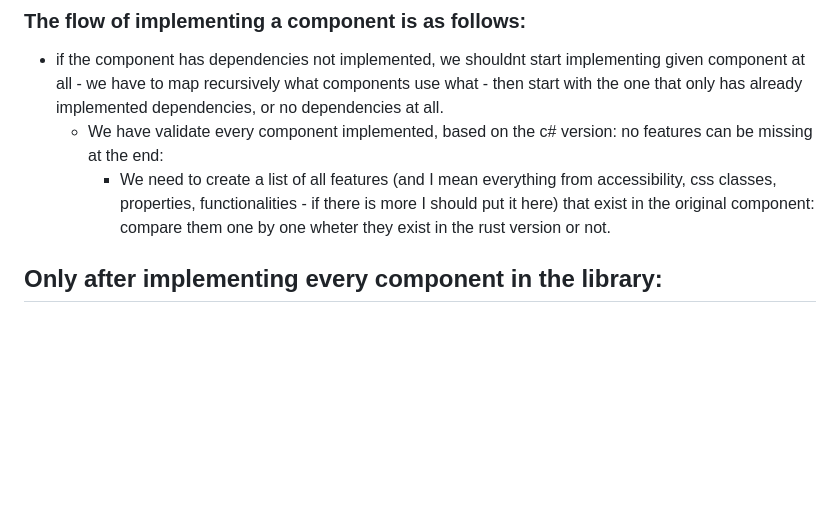
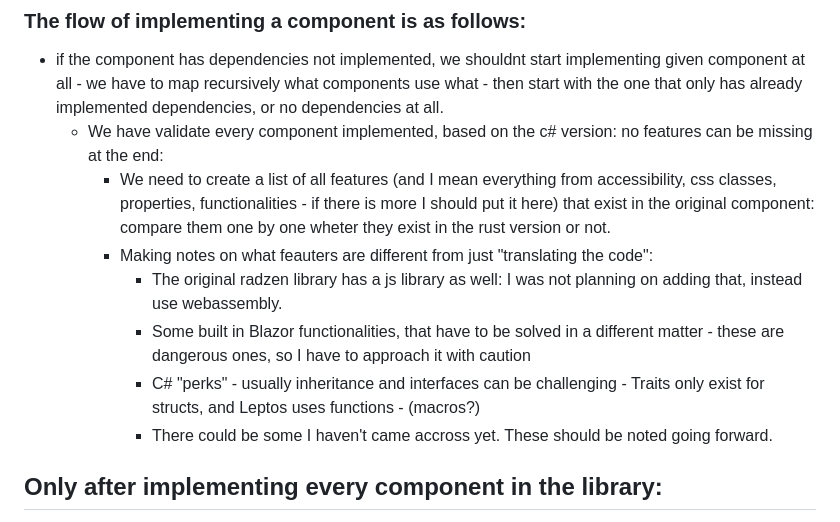
Before and after one commit to botondocska/radzen.leptos, a Markdown page: README.md, the part around the change. GitHub-like rendering; blank space fills up the shorter version.

Commit message:
readme modified,  iter 42

```diff
--- a/README.md
+++ b/README.md
@@ -13,6 +13,12 @@ And Leptos is here: https://github.com/leptos-rs/leptos
 - if the component has dependencies not implemented, we shouldnt start implementing given component at all - we have to map recursively what components use what - then start with the one that only has already implemented dependencies, or no dependencies at all.
     - We have validate every component implemented, based on the c# version: no features can be missing at the end:
         - We need to create a list of all features (and I mean everything from accessibility, css classes, properties, functionalities - if there is more I should put it here) that exist in the original component: compare them one by one wheter they exist in the rust version or not.
+        - Making notes on what feauters are different from just "translating the code":
+            - The original radzen library has a js library as well: I was not planning on adding that, instead use webassembly.
+            - Some built in Blazor functionalities, that have to be solved in a different matter - these are dangerous ones, so I have to approach it with caution
+            - C# "perks" - usually inheritance and interfaces can be challenging - Traits only exist for structs, and Leptos uses functions - (macros?)
+            - There could be some I haven't came accross yet. These should be noted going forward.
+
 
 ## Only after implementing every component in the library:
 - Optimize, to make ease of use, and the library itself cleaner. - this includes simplifying structures, reconsidering logics, finding other leptos ui libraries and looking at their way of using the leptos features, considering the differences between our, and their components.
```
